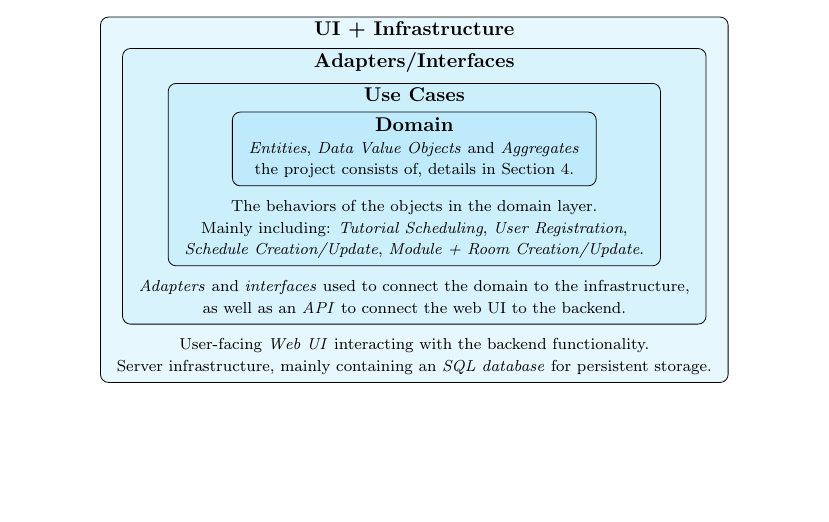
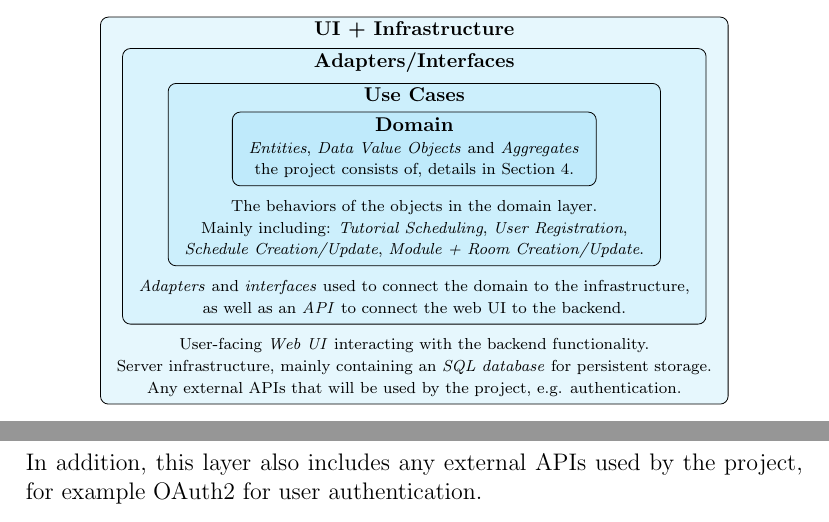
Before and after one commit to Linux-Tech-Tips/swe_2, a LaTeX document (doc/architecture/index.tex, which reads doc/architecture/diagram.tex): part of page 1 of 4 before the commit and two parts of pages 1 and 5 of 5 after it, the two joined at a grey line, cut so that both start at the same text, the shorter picture padded with empty space. Compiled offline with pdfLaTeX.

Commit message:
Added external APIs to clean architecture diagram

```diff
--- a/doc/architecture/diagram.tex
+++ b/doc/architecture/diagram.tex
@@ -32,7 +32,8 @@
     \node(UI) [TextContainer, below = 2.5mm of Adapters]
     {\begin{tabular}{c}
         \scriptsize User-facing \emph{Web UI} interacting with the backend functionality. \\
-        \scriptsize Server infrastructure, mainly containing an \emph{SQL database} for persistent storage.
+        \scriptsize Server infrastructure, mainly containing an \emph{SQL database} for persistent storage. \\
+        \scriptsize Any external APIs that will be used by the project, e.g. authentication.
     \end{tabular}};
 
     \begin{scope}[on background layer]
--- a/doc/architecture/index.tex
+++ b/doc/architecture/index.tex
@@ -140,4 +140,6 @@ This will include a specific (SQL-based) database technology, as well as any nec
 
 Optimally, this should be straightforward to implement a number of ways based on the available underlying infrastructure, which should make the application portable.
 
+In addition, this layer also includes any external APIs used by the project, for example OAuth2 for user authentication.
+
 \end{document}
```
